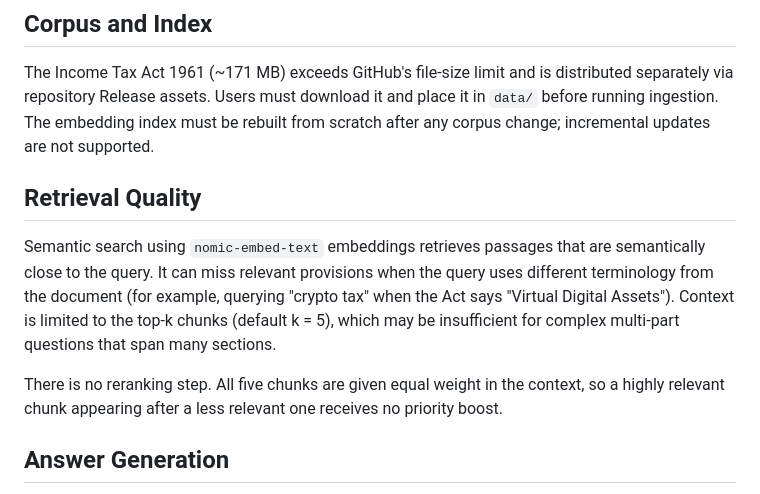
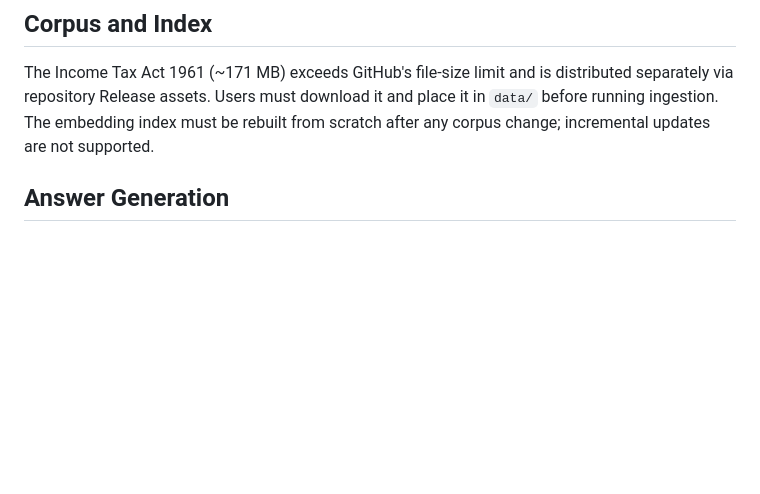
Before and after one commit to BITSSAP2025AugAPIBP3Sections/APICN002, a Markdown page: report/limitations.md, the part around the change. Drawn GitHub-style; blank space fills up the shorter version.

Commit message:
Add VIVO demo screenshot, new demo files, and report updates
- report/images/vivo_qm04_demo.png: VIVO mode screenshot (Q-M04 VDA/crypto)
- report/architecture.md: embed VIVO demo screenshot under Interaction Modes
- report/limitations.md: remove outdated Retrieval Quality section
- demo/vivo_1.mp3, demo/vivo_5.mp3: add Q-E01 and Q-M04 VIVO recordings

```diff
--- a/report/limitations.md
+++ b/report/limitations.md
@@ -3,12 +3,6 @@
 ## Corpus and Index
 
 The Income Tax Act 1961 (~171 MB) exceeds GitHub's file-size limit and is distributed separately via repository Release assets. Users must download it and place it in `data/` before running ingestion. The embedding index must be rebuilt from scratch after any corpus change; incremental updates are not supported.
-
-## Retrieval Quality
-
-Semantic search using `nomic-embed-text` embeddings retrieves passages that are semantically close to the query. It can miss relevant provisions when the query uses different terminology from the document (for example, querying "crypto tax" when the Act says "Virtual Digital Assets"). Context is limited to the top-k chunks (default k = 5), which may be insufficient for complex multi-part questions that span many sections.
-
-There is no reranking step. All five chunks are given equal weight in the context, so a highly relevant chunk appearing after a less relevant one receives no priority boost.
 
 ## Answer Generation
 
```
Also changed, not shown: report/architecture.md (+2 -0 lines), report/images/vivo_qm04_demo.png (added), 2 other files.
